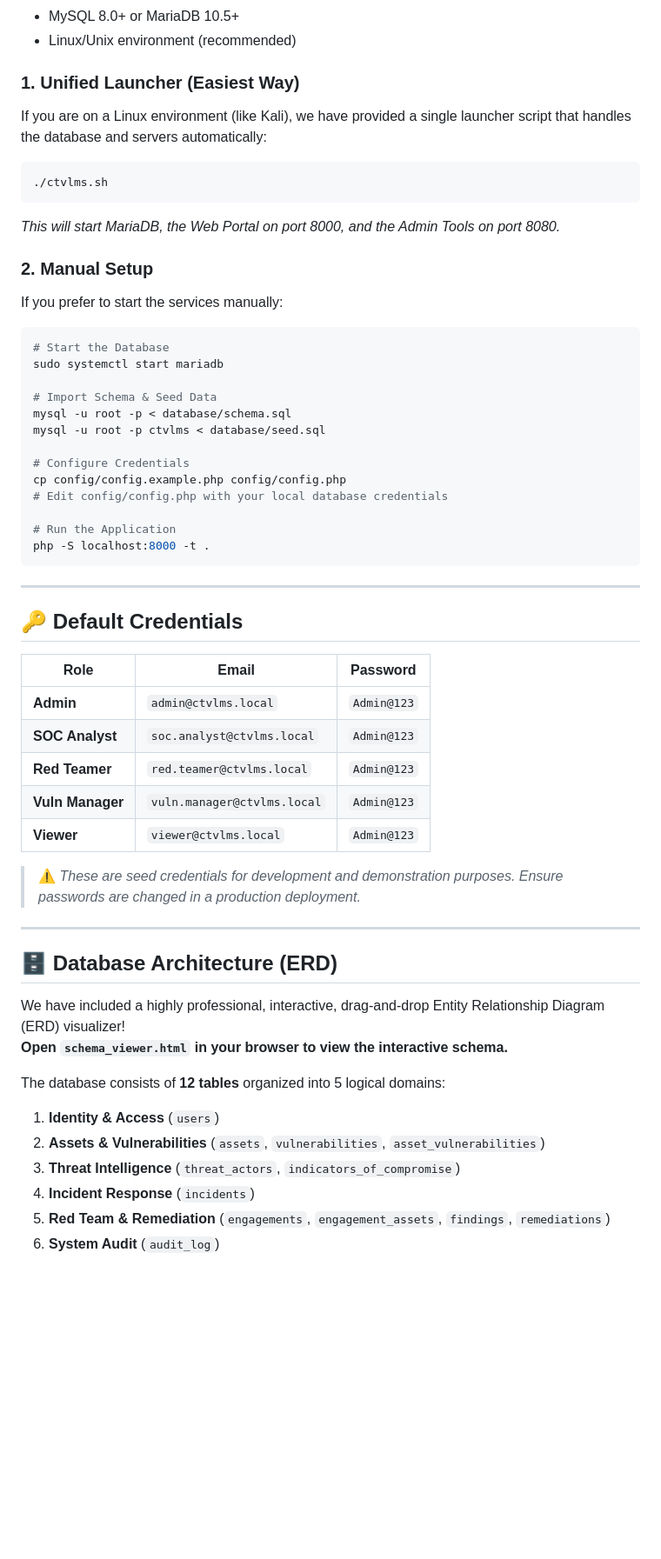
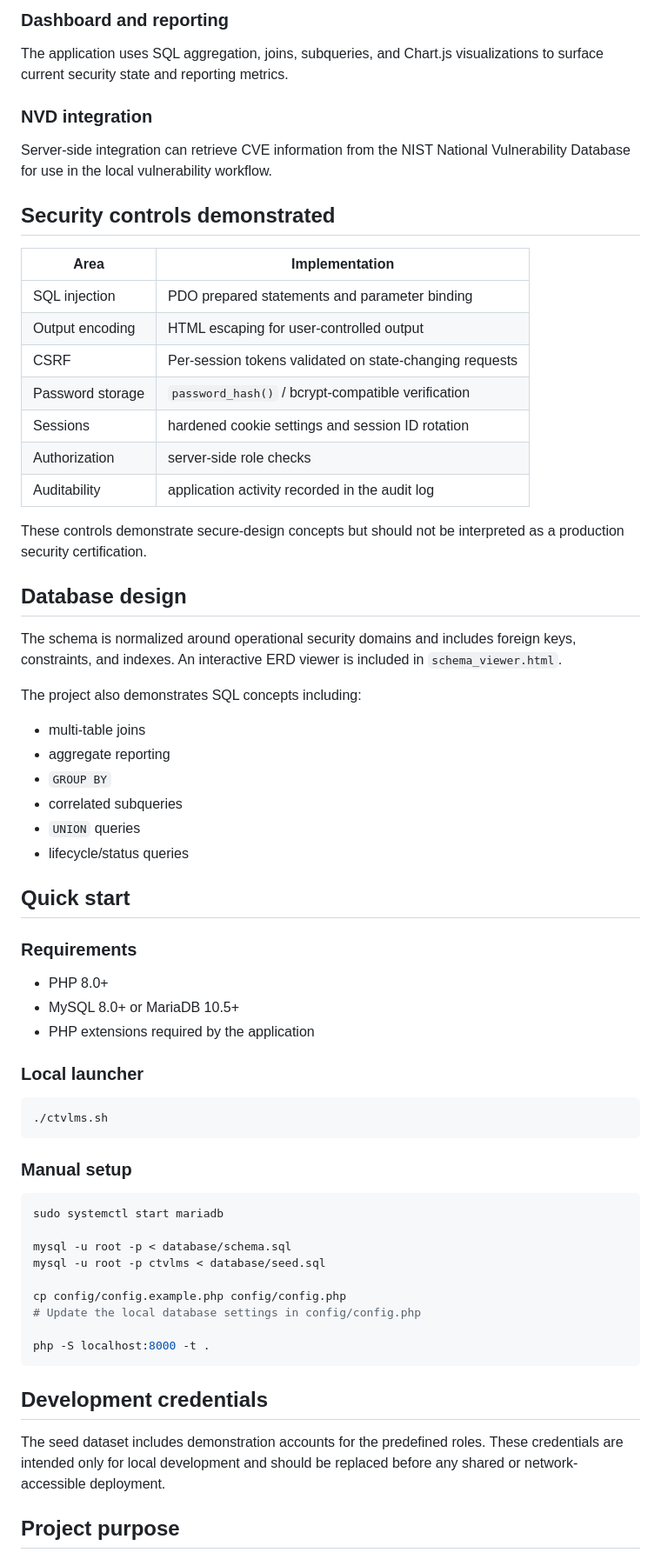
Before and after one commit to muhammadsohaimmuqtada/CTVLMS, a Markdown page: README.md, the part around one of its changes. Shown at 87% size. Drawn GitHub-style; blank space fills up the shorter version.

Commit message:
Refine CTVLMS academic project documentation

````diff
--- a/README.md
+++ b/README.md
@@ -31,59 +50,69 @@ A full-stack enterprise web application designed to track cybersecurity threats,
+### Dashboard and reporting
+
+The application uses SQL aggregation, joins, subqueries, and Chart.js visualizations to surface current security state and reporting metrics.
+
+### NVD integration
+
+Server-side integration can retrieve CVE information from the NIST National Vulnerability Database for use in the local vulnerability workflow.
+
+## Security controls demonstrated
+
+| Area | Implementation |
+|---|---|
+| SQL injection | PDO prepared statements and parameter binding |
+| Output encoding | HTML escaping for user-controlled output |
+| CSRF | Per-session tokens validated on state-changing requests |
+| Password storage | `password_hash()` / bcrypt-compatible verification |
+| Sessions | hardened cookie settings and session ID rotation |
+| Authorization | server-side role checks |
+| Auditability | application activity recorded in the audit log |
+
+These controls demonstrate secure-design concepts but should not be interpreted as a production security certification.
+
+## Database design
+
+The schema is normalized around operational security domains and includes foreign keys, constraints, and indexes. An interactive ERD viewer is included in `schema_viewer.html`.
+
+The project also demonstrates SQL concepts including:
+
+- multi-table joins
+- aggregate reporting
+- `GROUP BY`
+- correlated subqueries
+- `UNION` queries
+- lifecycle/status queries
+
+## Quick start
+
+### Requirements
+
+- PHP 8.0+
 - MySQL 8.0+ or MariaDB 10.5+
-- Linux/Unix environment (recommended)
+- PHP extensions required by the application
 
-### 1. Unified Launcher (Easiest Way)
-If you are on a Linux environment (like Kali), we have provided a single launcher script that handles the database and servers automatically:
+### Local launcher
+
 ```bash
 ./ctvlms.sh
 ```
-*This will start MariaDB, the Web Portal on port 8000, and the Admin Tools on port 8080.*
 
-### 2. Manual Setup
-If you prefer to start the services manually:
+### Manual setup
 
 ```bash
-# Start the Database
 sudo systemctl start mariadb
 
-# Import Schema & Seed Data
 mysql -u root -p < database/schema.sql
 mysql -u root -p ctvlms < database/seed.sql
 
-# Configure Credentials
 cp config/config.example.php config/config.php
-# Edit config/config.php with your local database credentials
+# Update the local database settings in config/config.php
 
-# Run the Application
 php -S localhost:8000 -t .
 ```
 
----
+## Development credentials
 
-## 🔑 Default Credentials
+The seed dataset includes demonstration accounts for the predefined roles. These credentials are intended only for local development and should be replaced before any shared or network-accessible deployment.
 
-| Role | Email | Password |
-|------|-------|----------|
-| **Admin** | `admin@ctvlms.local` | `Admin@123` |
-| **SOC Analyst** | `soc.analyst@ctvlms.local` | `Admin@123` |
-| **Red Teamer** | `red.teamer@ctvlms.local` | `Admin@123` |
-| **Vuln Manager** | `vuln.manager@ctvlms.local` | `Admin@123` |
-| **Viewer** | `viewer@ctvlms.local` | `Admin@123` |
+## Project purpose
 
-> ⚠️ *These are seed credentials for development and demonstration purposes. Ensure passwords are changed in a production deployment.*
-
----
-
-## 🗄️ Database Architecture (ERD)
-
-We have included a highly professional, interactive, drag-and-drop Entity Relationship Diagram (ERD) visualizer!
-**Open `schema_viewer.html` in your browser to view the interactive schema.**
-
-The database consists of **12 tables** organized into 5 logical domains:
-
-1. **Identity & Access** (`users`)
-2. **Assets & Vulnerabilities** (`assets`, `vulnerabilities`, `asset_vulnerabilities`)
-3. **Threat Intelligence** (`threat_actors`, `indicators_of_compromise`)
-4. **Incident Response** (`incidents`)
-5. **Red Team & Remediation** (`engagements`, `engagement_assets`, `findings`, `remediations`)
-6. **System Audit** (`audit_log`)
-
````
Also changed, not shown: other parts of README.md (+41 -46 lines).
